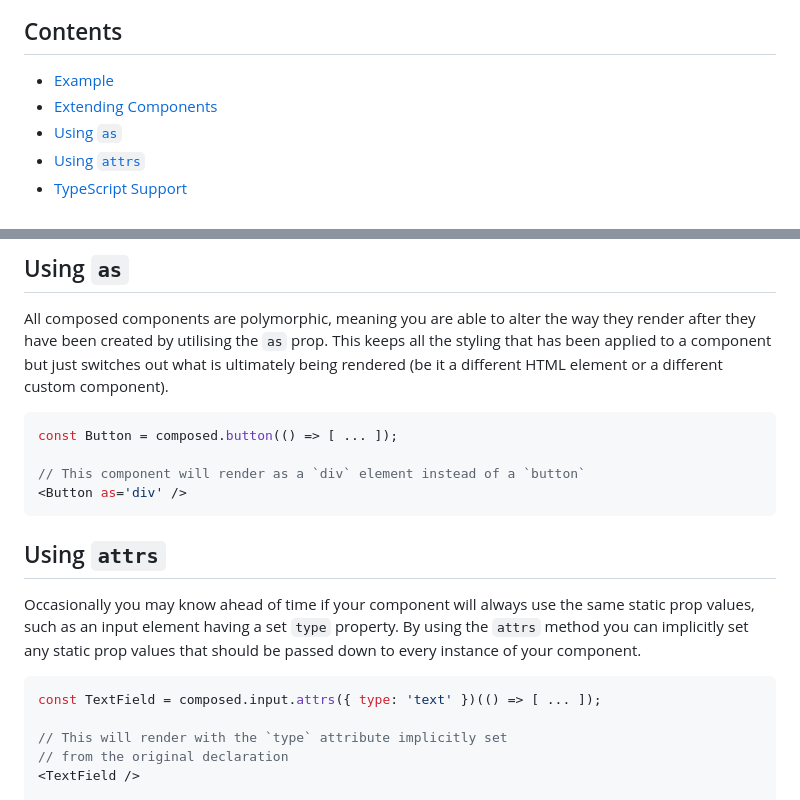
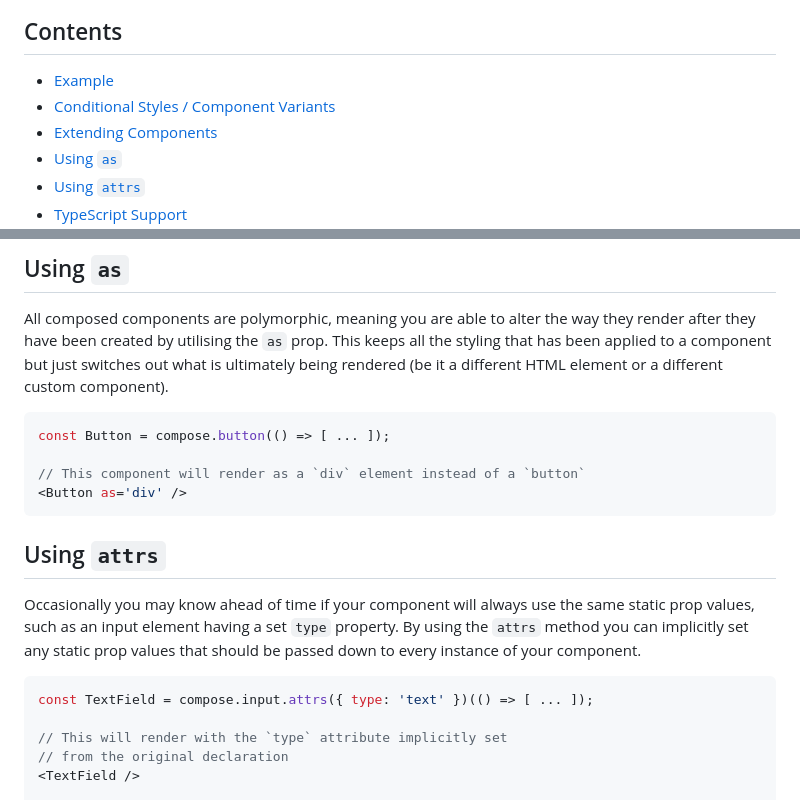
Before and after one commit to eels/tailwind-compose, a Markdown page: README.md, 2 parts joined by grey strips. Drawn GitHub-style.

````diff
--- a/README.md
+++ b/README.md
@@ -22,6 +22,7 @@
 ## Contents
 
 - [Example](#example)
+- [Conditional Styles / Component Variants](#conditional-styles--component-variants)
 - [Extending Components](#extending-components)
 - [Using `as`](#using-as)
 - [Using `attrs`](#using-attrs)
@@ -133,7 +183,7 @@ You can also pass extra classes to individual component instances at runtime via
 All composed components are polymorphic, meaning you are able to alter the way they render after they have been created by utilising the `as` prop. This keeps all the styling that has been applied to a component but just switches out what is ultimately being rendered (be it a different HTML element or a different custom component).
 
 ```jsx
-const Button = composed.button(() => [ ... ]);
+const Button = compose.button(() => [ ... ]);
 
 // This component will render as a `div` element instead of a `button`
 <Button as='div' />
@@ -144,7 +194,7 @@ const Button = composed.button(() => [ ... ]);
 Occasionally you may know ahead of time if your component will always use the same static prop values, such as an input element having a set `type` property. By using the `attrs` method you can implicitly set any static prop values that should be passed down to every instance of your component.
 
 ```jsx
-const TextField = composed.input.attrs({ type: 'text' })(() => [ ... ]);
+const TextField = compose.input.attrs({ type: 'text' })(() => [ ... ]);
 
 // This will render with the `type` attribute implicitly set
 // from the original declaration
````
Also changed, not shown: other parts of README.md (+57 -8 lines).
